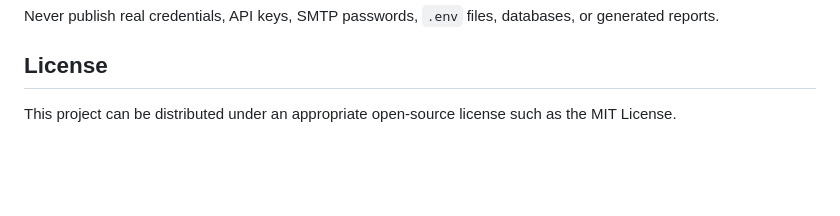
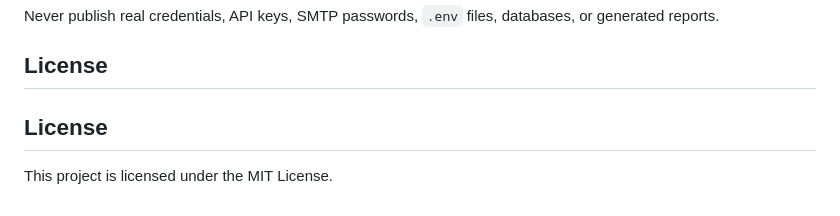
Before and after one commit to kusisushma-gh/Social-Engineering-Simulator, a Markdown page: README.md, the part around the change. Rendered like a GitHub page; blank space fills up the shorter version.

```diff
--- a/README.md
+++ b/README.md
@@ -164,4 +164,6 @@ Never publish real credentials, API keys, SMTP passwords, `.env` files, database
 
 ## License
 
-This project can be distributed under an appropriate open-source license such as the MIT License.
+## License
+
+This project is licensed under the MIT License.
```
